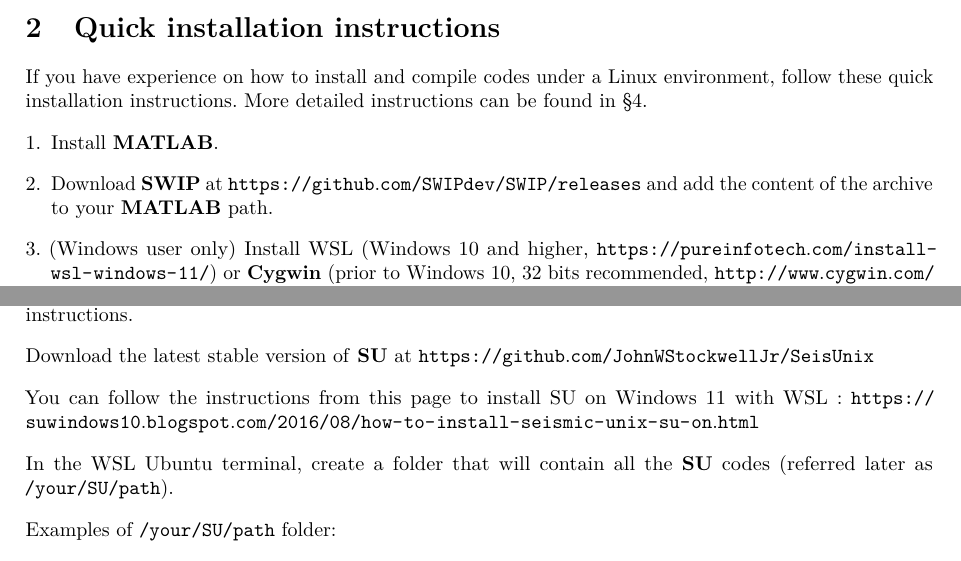
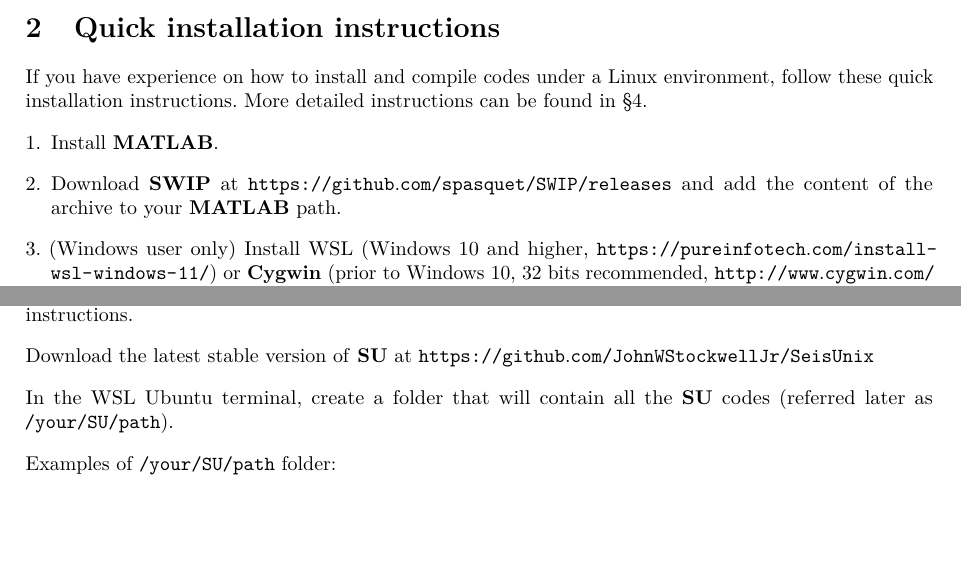
Before and after one commit to spasquet/SWIP, a LaTeX document (docs/manual/latex/SWIP_manual.tex): two parts of pages 3 and 10 of 40, joined at a grey line, cut so that both start at the same text, the shorter picture padded with empty space. Compiled offline with pdfLaTeX.

Commit message:
fix unix_cmd LP

```diff
--- a/docs/manual/latex/SWIP_manual.tex
+++ b/docs/manual/latex/SWIP_manual.tex
@@ -21,7 +21,7 @@
 \author{\Large{Sylvain Pasquet} (\url{pasquet.syl@gmail.com})}
 
 \date{\LARGE{Version 2.3 WSL: May 2022}\\[2ex]
-\large\url{https://github.com/SWIPdev/SWIP/}}
+\large\url{https://github.com/spasquet/SWIP/}}
 
 
 \begin{document}
@@ -43,7 +43,7 @@
 \begin{enumerate}[leftmargin=*]
 \setlength\itemsep{2ex}
 \item Install {\MATLAB}.
-\item Download {\SWIP} at \url{https://github.com/SWIPdev/SWIP/releases} and add the content of the archive to your {\MATLAB} path.
+\item Download {\SWIP} at \url{https://github.com/spasquet/SWIP/releases} and add the content of the archive to your {\MATLAB} path.
 \item (Windows user only) Install WSL (Windows 10 and higher, \url{https://pureinfotech.com/install-wsl-windows-11/}) or {\Cygwin} (prior to Windows 10, 32 bits recommended, \url{http://www.cygwin.com/setup-x86.exe}).
 \item (Mac OS user only) Install \textbf{Xcode}, \textbf{Homebrew} and \textbf{gnu-tar}.
 \item Install {\SeismicUnix} (\url{https://github.com/JohnWStockwellJr/SeisUnix}).
@@ -283,8 +283,8 @@
 
 Download the latest stable version of {\SU} at \url{https://github.com/JohnWStockwellJr/SeisUnix}
 
-You can follow the instructions from this page to install SU on Windows 11 with WSL :
-\url{https://suwindows10.blogspot.com/2016/08/how-to-install-seismic-unix-su-on.html}
+%You can follow the instructions from this page to install SU on Windows 11 with WSL :
+%\url{https://suwindows10.blogspot.com/2016/08/how-to-install-seismic-unix-su-on.html}
 
 In the WSL Ubuntu terminal, create a folder that will contain all the {\SU} codes (referred later as \verb|/your/SU/path|).
 
```
Also changed, not shown: docs/manual/latex/SWIP_manual.tex (2 more changed lines), 7 other files.
